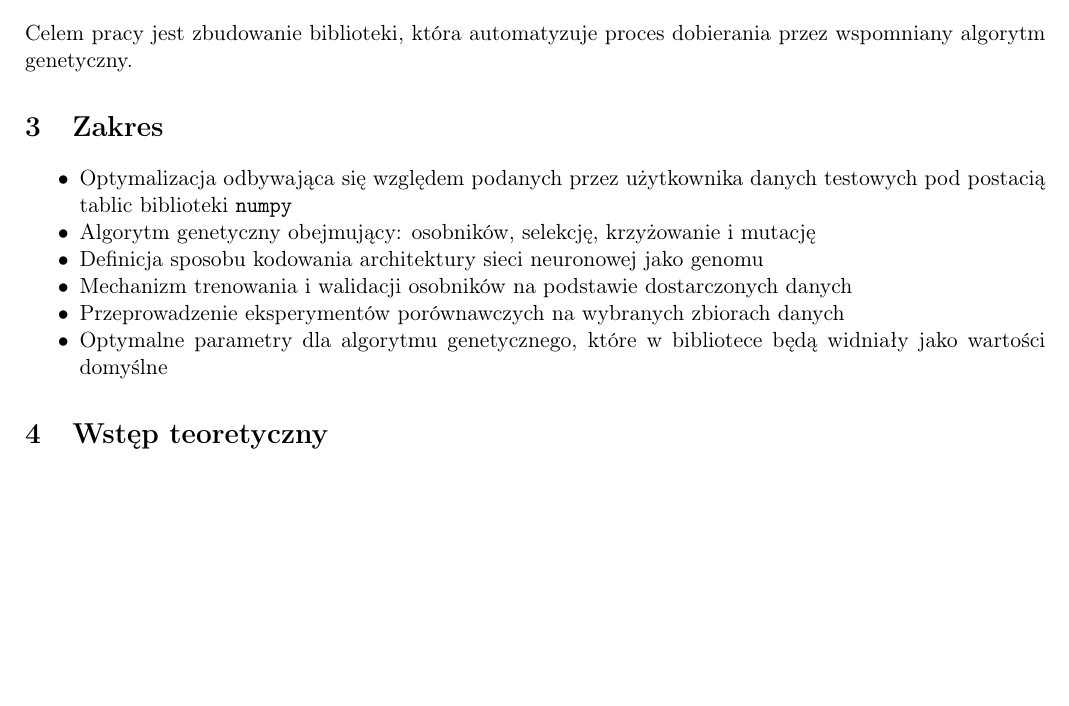
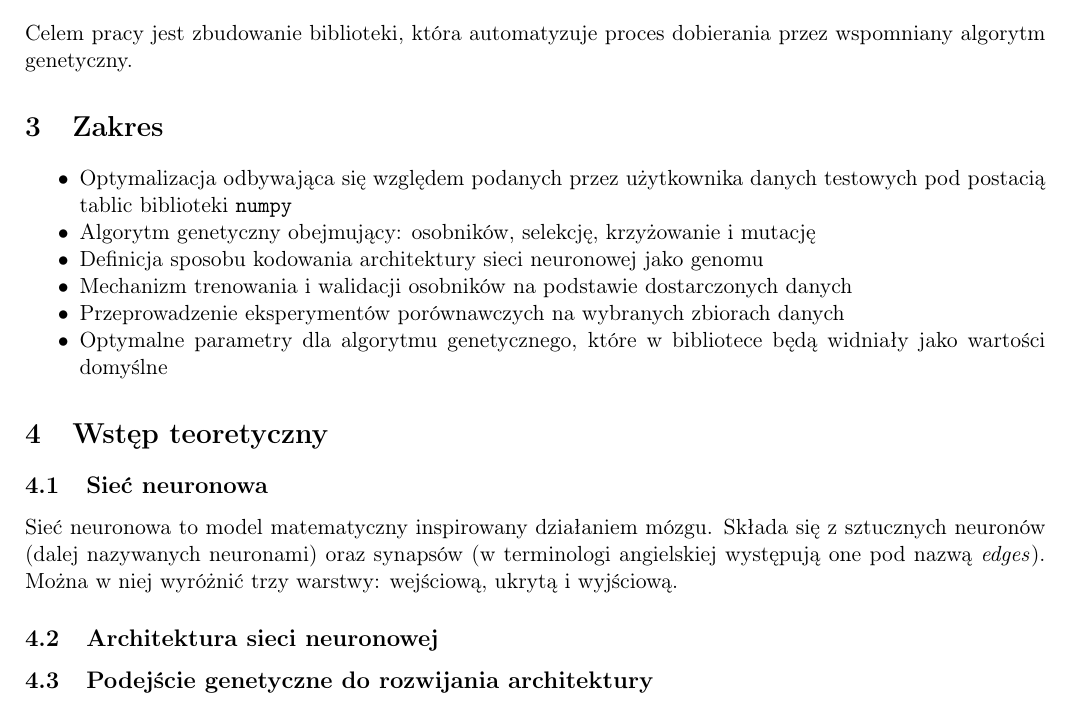
Before and after one commit to zlog7918/gaaml, a LaTeX document (end/t.tex): part of the page, cut so that both start at the same text, the shorter picture padded with empty space. Compiled offline with pdfLaTeX.

Commit message:
neural network start of theory

```diff
--- a/end/t.tex
+++ b/end/t.tex
@@ -46,5 +46,12 @@ która automatyzuje proces dobierania przez wspomniany algorytm genetyczny.
 \end{itemize}
 
 \section{Wstęp teoretyczny}
+\subsection{Sieć neuronowa}
+Sieć neuronowa to model matematyczny inspirowany działaniem mózgu.
+Składa się z sztucznych neuronów (dalej nazywanych neuronami)
+oraz synapsów (w terminologi angielskiej występują one pod nazwą \textit{edges}).
+Można w niej wyróżnić trzy warstwy: wejściową, ukrytą i wyjściową.
 
+\subsection{Architektura sieci neuronowej}
+\subsection{Podejście genetyczne do rozwijania architektury}
 \end{document}
```
